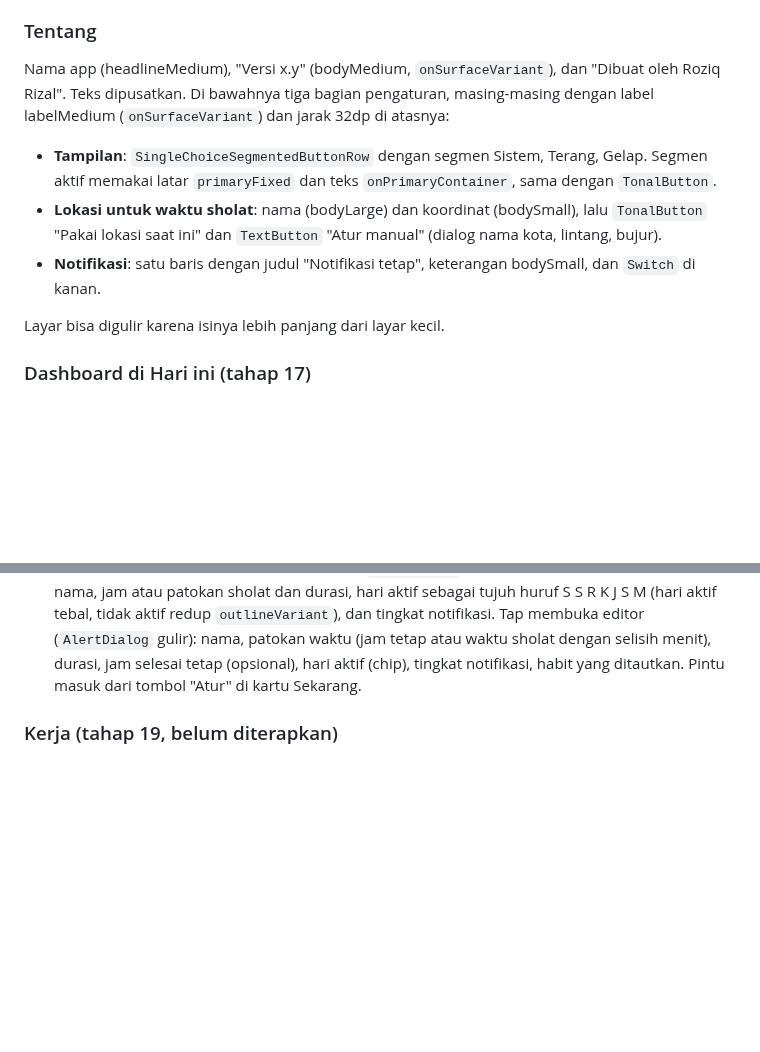
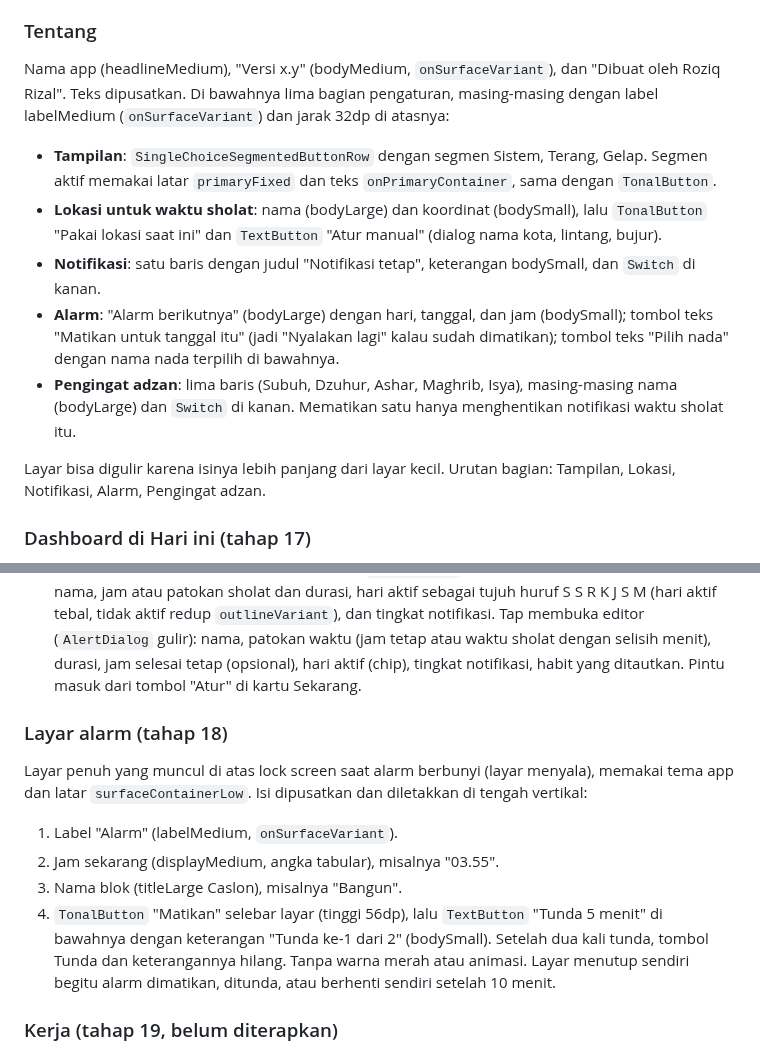
Before and after one commit to elahady/habitflow, a Markdown page: docs/design/README.md, 2 parts joined by grey strips. Drawn GitHub-style; blank space fills up the shorter version.

Commit message:
Catat layar alarm dan bagian Alarm serta Pengingat adzan di Tentang pada desain (tahap 18)
Co-Authored-By: Claude Sonnet 5.5 <noreply@anthropic.com>

```diff
--- a/docs/design/README.md
+++ b/docs/design/README.md
@@ -189,13 +189,15 @@ detail hari memakai `ModalBottomSheet`.
 
 ### Tentang
 Nama app (headlineMedium), "Versi x.y" (bodyMedium, `onSurfaceVariant`), dan "Dibuat oleh Roziq Rizal".
-Teks dipusatkan. Di bawahnya tiga bagian pengaturan, masing-masing dengan label labelMedium (`onSurfaceVariant`) dan jarak 32dp di atasnya:
+Teks dipusatkan. Di bawahnya lima bagian pengaturan, masing-masing dengan label labelMedium (`onSurfaceVariant`) dan jarak 32dp di atasnya:
 
 - **Tampilan**: `SingleChoiceSegmentedButtonRow` dengan segmen Sistem, Terang, Gelap. Segmen aktif memakai latar `primaryFixed` dan teks `onPrimaryContainer`, sama dengan `TonalButton`.
 - **Lokasi untuk waktu sholat**: nama (bodyLarge) dan koordinat (bodySmall), lalu `TonalButton` "Pakai lokasi saat ini" dan `TextButton` "Atur manual" (dialog nama kota, lintang, bujur).
 - **Notifikasi**: satu baris dengan judul "Notifikasi tetap", keterangan bodySmall, dan `Switch` di kanan.
+- **Alarm**: "Alarm berikutnya" (bodyLarge) dengan hari, tanggal, dan jam (bodySmall); tombol teks "Matikan untuk tanggal itu" (jadi "Nyalakan lagi" kalau sudah dimatikan); tombol teks "Pilih nada" dengan nama nada terpilih di bawahnya.
+- **Pengingat adzan**: lima baris (Subuh, Dzuhur, Ashar, Maghrib, Isya), masing-masing nama (bodyLarge) dan `Switch` di kanan. Mematikan satu hanya menghentikan notifikasi waktu sholat itu.
 
-Layar bisa digulir karena isinya lebih panjang dari layar kecil.
+Layar bisa digulir karena isinya lebih panjang dari layar kecil. Urutan bagian: Tampilan, Lokasi, Notifikasi, Alarm, Pengingat adzan.
 
 ### Dashboard di Hari ini (tahap 17)
 1. Kartu hero "Sekarang" paling atas, di atas kartu skor: label "Sekarang" (labelMedium,
@@ -216,6 +218,17 @@ Layar bisa digulir karena isinya lebih panjang dari layar kecil.
    (`AlertDialog` gulir): nama, patokan waktu (jam tetap atau waktu sholat dengan selisih menit),
    durasi, jam selesai tetap (opsional), hari aktif (chip), tingkat notifikasi, habit yang ditautkan.
    Pintu masuk dari tombol "Atur" di kartu Sekarang.
+
+### Layar alarm (tahap 18)
+Layar penuh yang muncul di atas lock screen saat alarm berbunyi (layar menyala), memakai tema app dan
+latar `surfaceContainerLow`. Isi dipusatkan dan diletakkan di tengah vertikal:
+1. Label "Alarm" (labelMedium, `onSurfaceVariant`).
+2. Jam sekarang (displayMedium, angka tabular), misalnya "03.55".
+3. Nama blok (titleLarge Caslon), misalnya "Bangun".
+4. `TonalButton` "Matikan" selebar layar (tinggi 56dp), lalu `TextButton` "Tunda 5 menit" di bawahnya dengan
+   keterangan "Tunda ke-1 dari 2" (bodySmall). Setelah dua kali tunda, tombol Tunda dan keterangannya hilang.
+Tanpa warna merah atau animasi. Layar menutup sendiri begitu alarm dimatikan, ditunda, atau berhenti
+sendiri setelah 10 menit.
 
 ### Kerja (tahap 19, belum diterapkan)
 1. Tab kedua "Kerja". Judul layar "Kerja" (headlineMedium), lalu dua `TonalButton`
```
